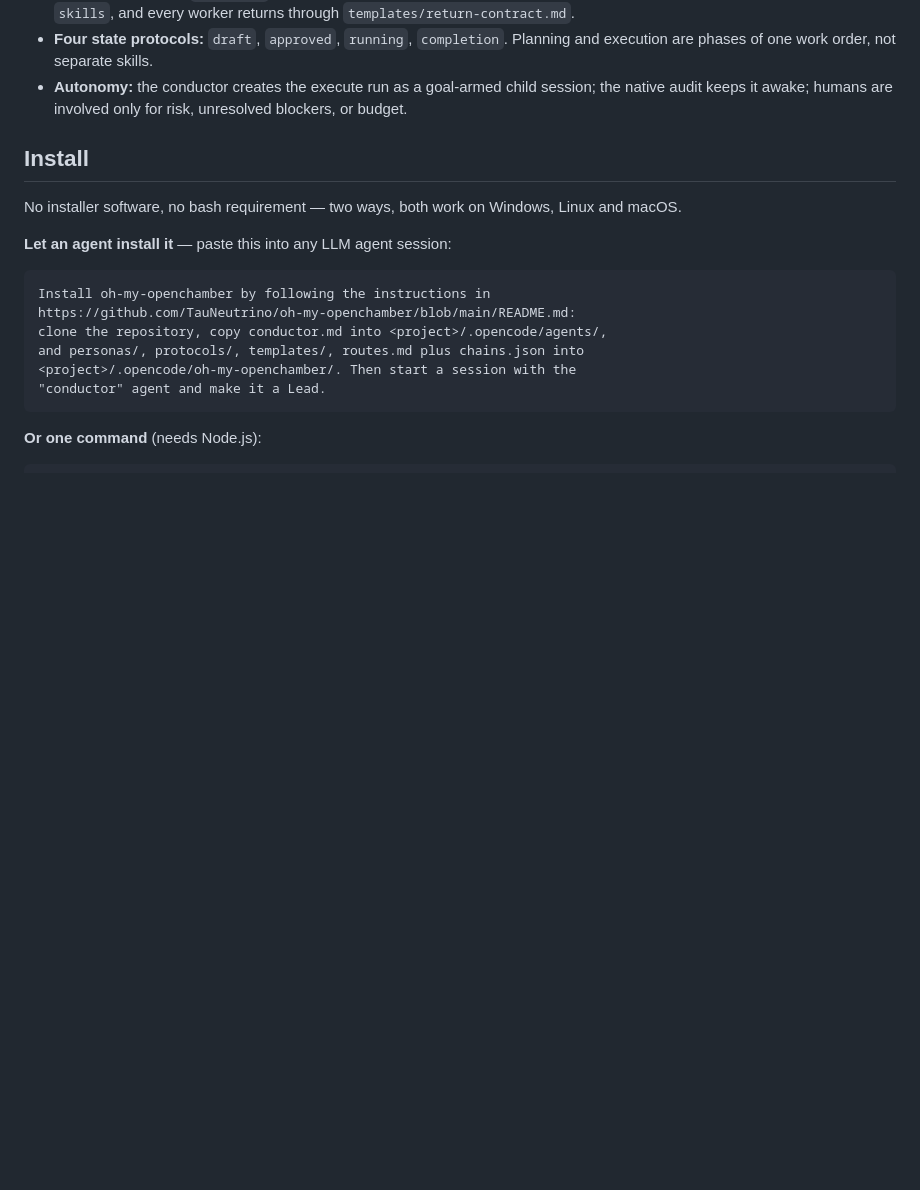
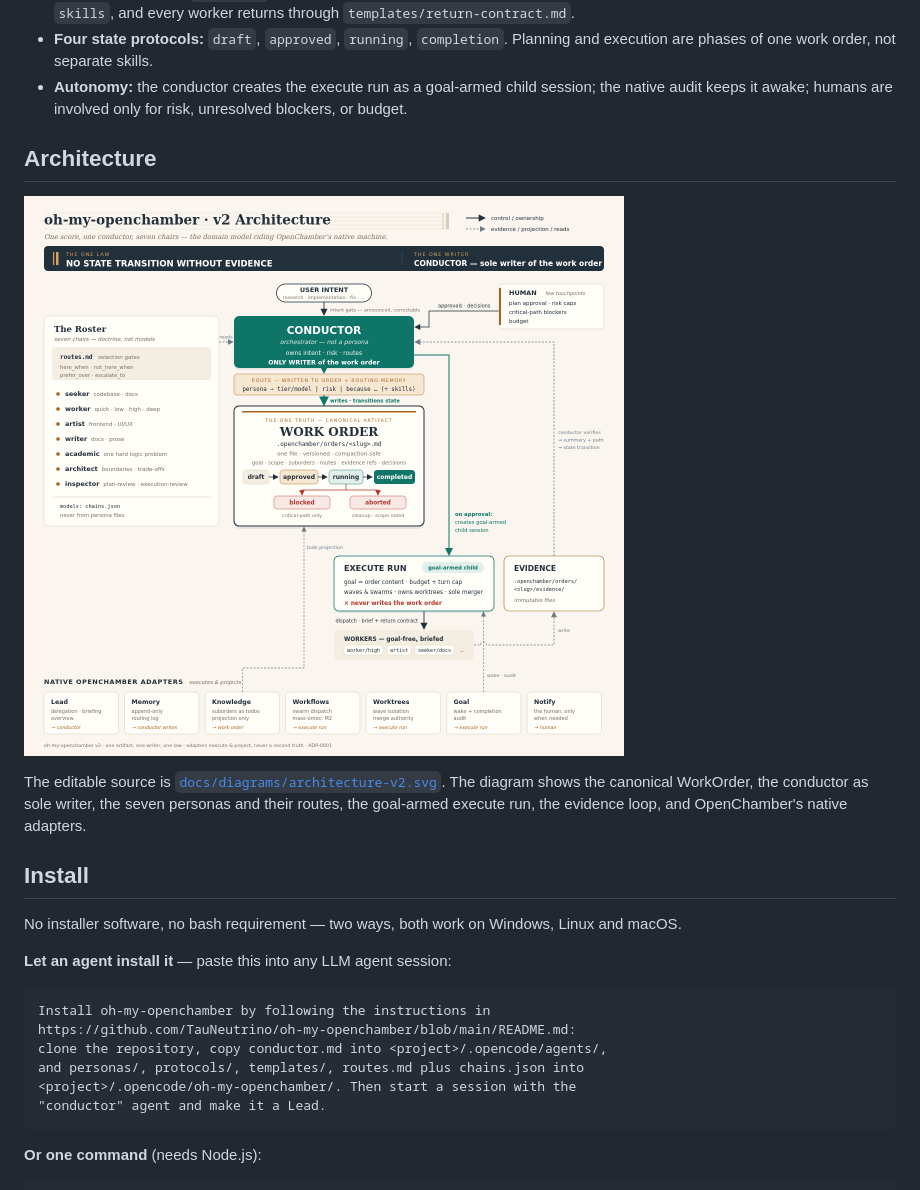
Before and after one commit to TauNeutrino/oh-my-openchamber, a Markdown page: README.md, the part around the change. Rendered like a GitHub page; pictures changed too: docs/diagrams/architecture-v2.png (added); blank space fills up the shorter version.

Commit message:
Add architecture v2 diagram (SVG + 1200px PNG) and README embed
Visual QA: WorkOrder center, one-law/one-writer banner, seven personas,
goal-armed execute run, evidence loop, native adapters. Presentation-ready.

```diff
--- a/README.md
+++ b/README.md
@@ -13,6 +13,12 @@ Where [OmO](https://omo.dev) built its own orchestration machine, oh-my-opencham
 - **Routing metadata:** `routes.md` holds selection gates separately from persona doctrine; routes may carry task-specific `skills`, and every worker returns through `templates/return-contract.md`.
 - **Four state protocols:** `draft`, `approved`, `running`, `completion`. Planning and execution are phases of one work order, not separate skills.
 - **Autonomy:** the conductor creates the execute run as a goal-armed child session; the native audit keeps it awake; humans are involved only for risk, unresolved blockers, or budget.
+
+## Architecture
+
+![oh-my-openchamber architecture v2](docs/diagrams/architecture-v2.png)
+
+The editable source is [`docs/diagrams/architecture-v2.svg`](docs/diagrams/architecture-v2.svg). The diagram shows the canonical WorkOrder, the conductor as sole writer, the seven personas and their routes, the goal-armed execute run, the evidence loop, and OpenChamber's native adapters.
 
 ## Install
 
```
Also changed, not shown: 1 other file.
